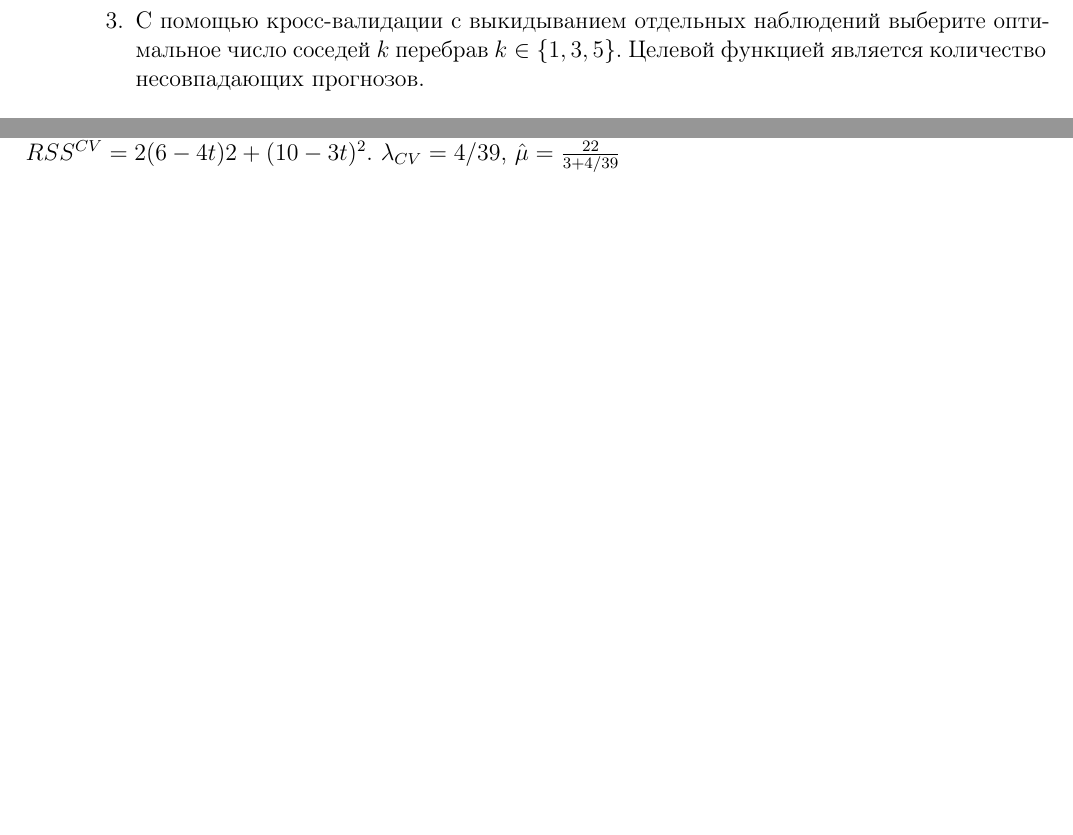
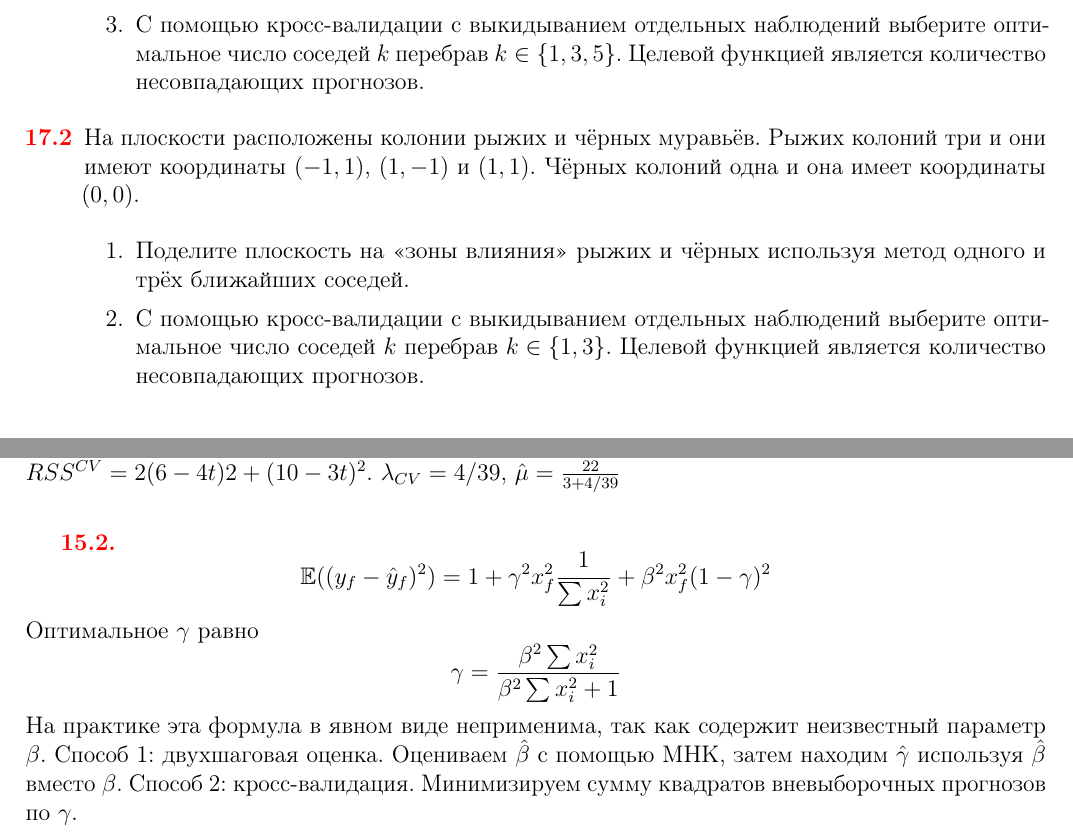
Before and after one commit to bdemeshev/mlearn_pro, a LaTeX document (mlearn_pro.tex): two parts of pages 19 and 33 of 36 before the commit and two parts of pages 20 and 33 of 37 after it, joined at a grey line, cut so that both start at the same text, the shorter picture padded with empty space. The pictures show the PDF file mlearn_pro.pdf that the author committed with the source.

Commit message:
3 new problems for ranepa exam

```diff
--- a/mlearn_pro.tex
+++ b/mlearn_pro.tex
@@ -1996,3 +2013,4 @@ z \sim \begin{cases}
 \end{sol}
 \end{problem}
 
+\begin{problem}
@@ -1999,3 +2023,10 @@ z \sim \begin{cases}
+  Оптимальное $\gamma$ равно
+  \[
+    \gamma = \frac{\beta^2\sum x_i^2}{\beta^2\sum x_i^2 + 1}
+  \]
+  На практике эта формула в явном виде неприменима, так как содержит неизвестный параметр $\beta$. Способ 1: двухшаговая оценка. Оцениваем $\hb$ с помощью МНК, затем находим $\hat\gamma$ используя $\hb$ вместо $\beta$. Способ 2: кросс-валидация. Минимизируем сумму квадратов вневыборочных прогнозов по $\gamma$.
+\end{sol}
+\end{problem}
 
 Упр: Дано одно-два-три дерева. И 5 наблюдений. Посчитать кросс-валидационную ошибку.
 
@@ -2041,3 +2072,17 @@ L \left( W_1 \cdot f(W_2 x + b_2) + b_1 \right)
 При $k=1$ получаем 4 ошибки, при $k=3$ получаем 2 ошибки, при $k=5$ получаем ... Оптимальное $k=3$.
 \end{sol}
 \end{problem}
+
+
+
+\begin{problem}
+На плоскости расположены колонии рыжих и чёрных муравьёв. Рыжих колоний три и они имеют координаты $(-1, 1)$, $(1, -1)$ и $(1, 1)$. Чёрных колоний одна и она имеет координаты $(0, 0)$.
+
+\begin{enumerate}
+  \item Поделите плоскость на «зоны влияния» рыжих и чёрных используя метод одного и трёх ближайших соседей.
+
+\item С помощью кросс-валидации с выкидыванием отдельных наблюдений выберите оптимальное число соседей $k$ перебрав $k \in \{1, 3 \}$. Целевой функцией является количество несовпадающих прогнозов.
+\end{enumerate}
+
+
+\begin{sol}
```
Also changed, not shown: mlearn_pro.pdf, mlearn_pro.tex (28 more changed lines).
